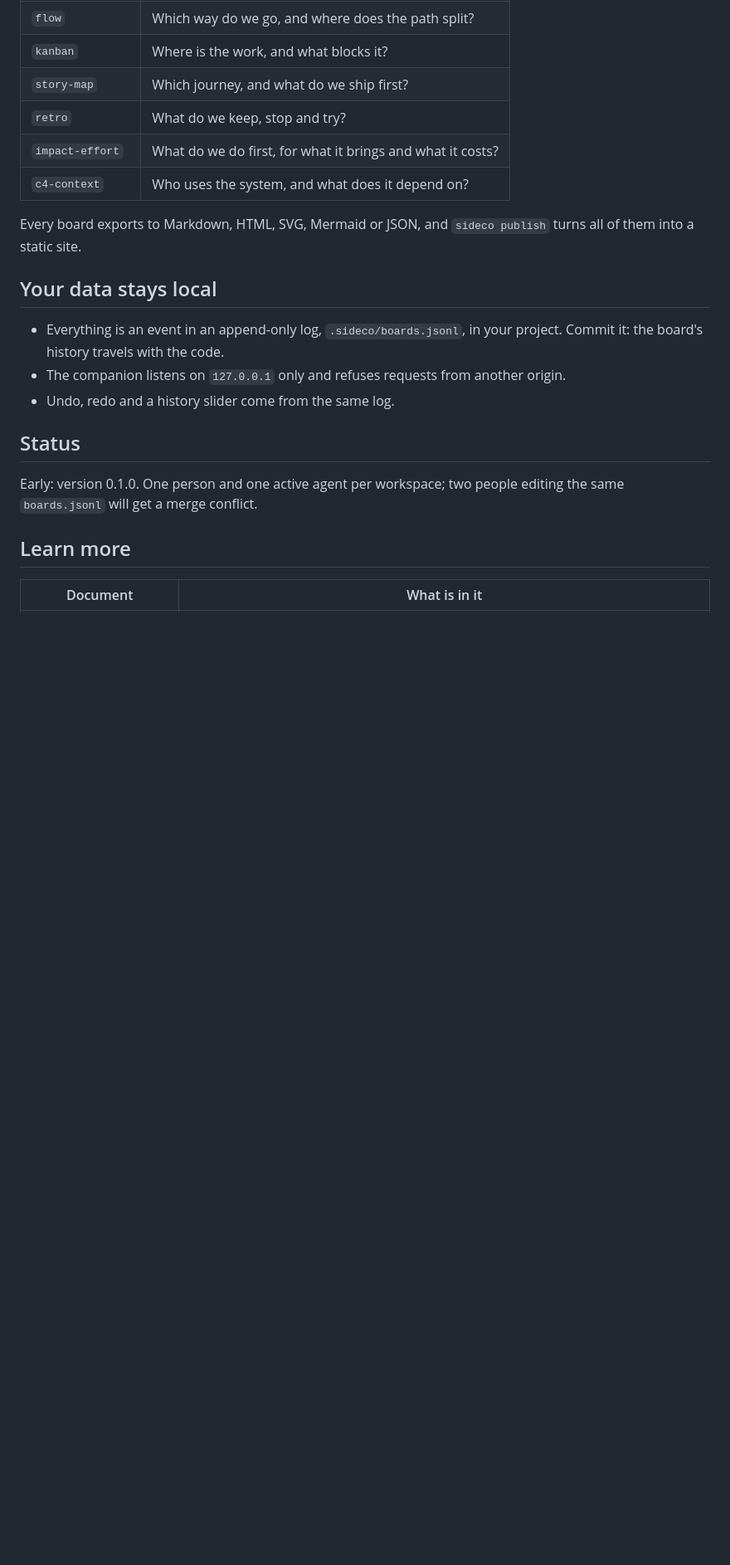
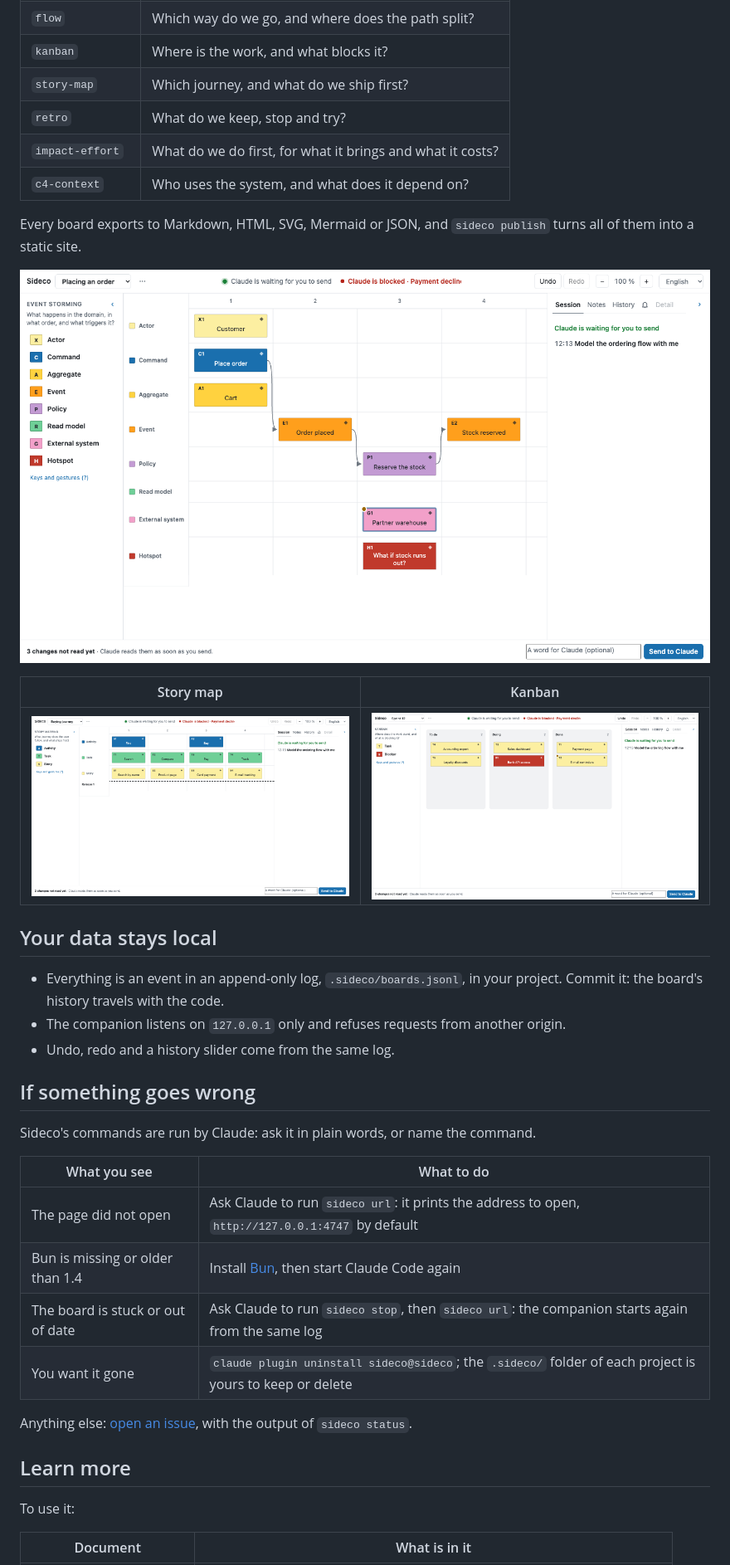
Before and after one commit to bastien-gallay/sideco, a Markdown page: README.md, the part around one of its changes. Shown at 83% size. Drawn GitHub-style; pictures changed too: docs/img/sideco-journey.png, docs/img/sideco-ordering.png, docs/img/sideco-sprint.png; blank space fills up the shorter version.

```diff
--- a/README.md
+++ b/README.md
@@ -76,17 +77,34 @@ Your changes reach Claude whatever it is doing: waiting on you, working, or idle
 
 Every board exports to Markdown, HTML, SVG, Mermaid or JSON, and `sideco publish` turns all of them into a static site.
 
+![An event storming in the whole page: actors, commands, aggregates, events, policies, read models, external systems and hotspots each have their row; Claude's session is on the right](docs/img/sideco-ordering.png)
+
+| Story map | Kanban |
+| --- | --- |
+| ![A story map: activities, tasks and stories above the first release line](docs/img/sideco-journey.png) | ![A kanban: a sprint with a blocker in Doing](docs/img/sideco-sprint.png) |
+
 ## Your data stays local
 
 - Everything is an event in an append-only log, `.sideco/boards.jsonl`, in your project. Commit it: the board's history travels with the code.
 - The companion listens on `127.0.0.1` only and refuses requests from another origin.
 - Undo, redo and a history slider come from the same log.
 
-## Status
+## If something goes wrong
 
-Early: version 0.1.0. One person and one active agent per workspace; two people editing the same `boards.jsonl` will get a merge conflict.
+Sideco's commands are run by Claude: ask it in plain words, or name the command.
+
+| What you see | What to do |
+| --- | --- |
+| The page did not open | Ask Claude to run `sideco url`: it prints the address to open, `http://127.0.0.1:4747` by default |
+| Bun is missing or older than 1.4 | Install [Bun](https://bun.sh), then start Claude Code again |
+| The board is stuck or out of date | Ask Claude to run `sideco stop`, then `sideco url`: the companion starts again from the same log |
+| You want it gone | `claude plugin uninstall sideco@sideco`; the `.sideco/` folder of each project is yours to keep or delete |
+
+Anything else: [open an issue](https://github.com/bastien-gallay/sideco/issues), with the output of `sideco status`.
 
 ## Learn more
 
+To use it:
+
 | Document | What is in it |
 | --- | --- |
```
Also changed, not shown: other parts of README.md (+17 -11 lines), docs/img/sideco-payment.png, docs/img/sideco-two-workshops.png (added), docs/img/social-preview.png, 1 other file.
